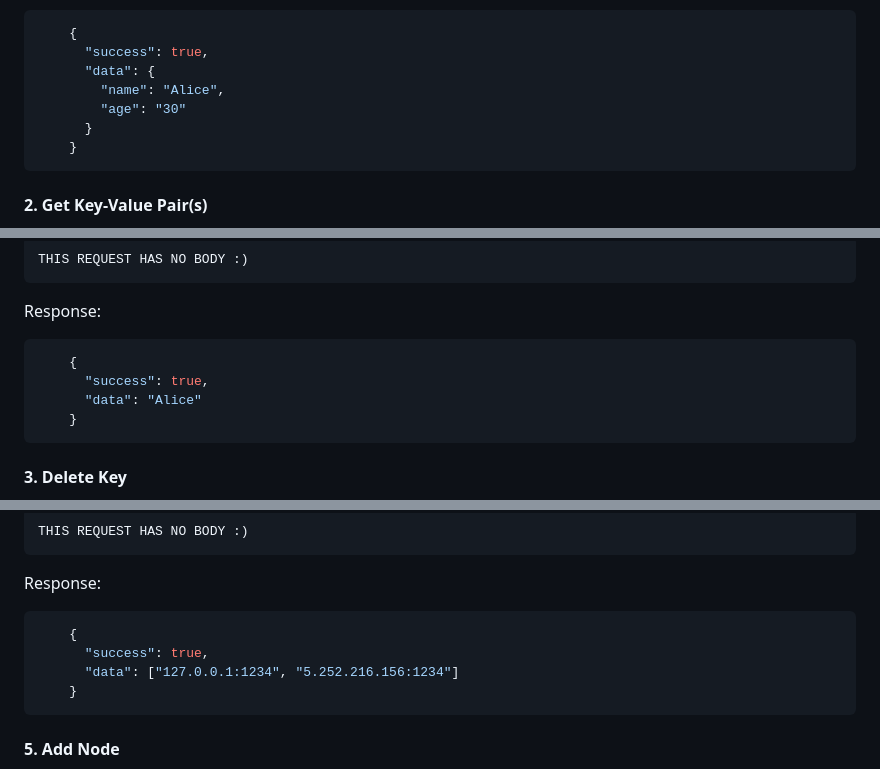
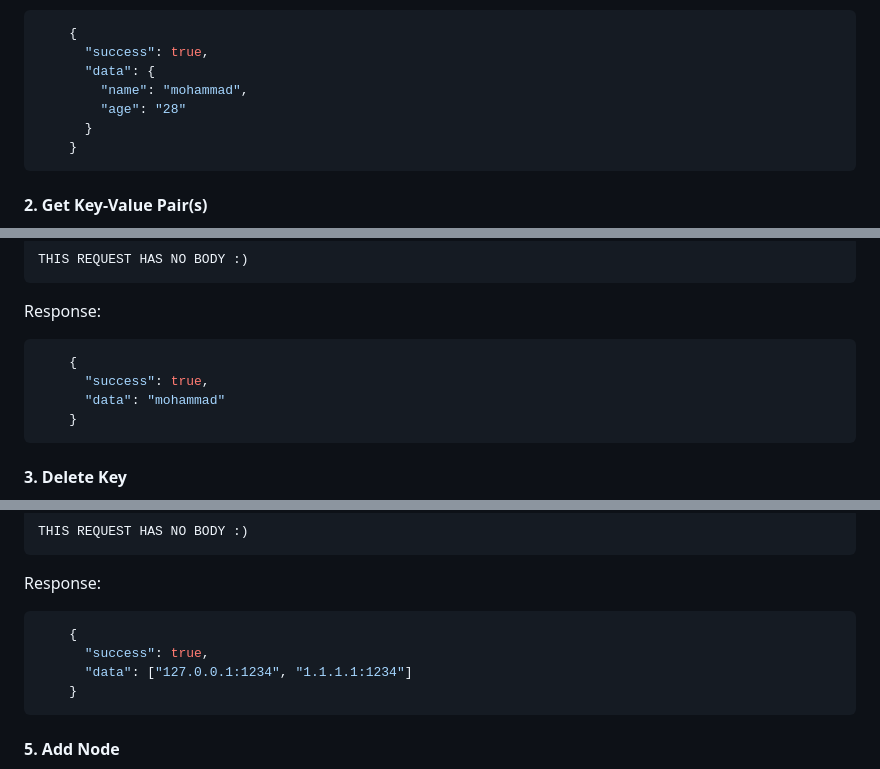
Before and after one commit to shafigh75/Memorandum, a Markdown page: README.md, 3 parts joined by grey strips. Drawn GitHub-style.

````diff
--- a/README.md
+++ b/README.md
@@ -321,8 +321,8 @@ Response:
     {
       "success": true,
       "data": {
-        "name": "Alice",
-        "age": "30"
+        "name": "mohammad",
+        "age": "28"
       }
     }
 ```
@@ -340,7 +340,7 @@ Response:
 ```json
     {
       "success": true,
-      "data": "Alice"
+      "data": "mohammad"
     }
 ```
 
@@ -374,7 +374,7 @@ Response:
 ```json
     {
       "success": true,
-      "data": ["127.0.0.1:1234", "5.252.216.156:1234"]
+      "data": ["127.0.0.1:1234", "1.1.1.1:1234"]
     }
 ```
 
````
